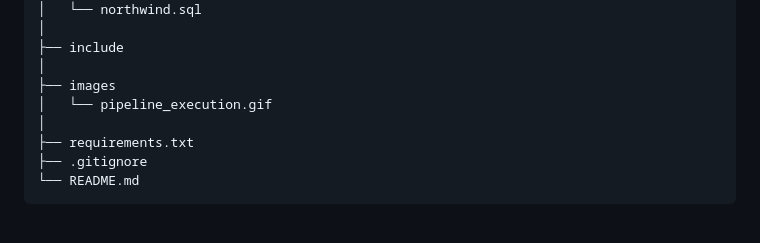
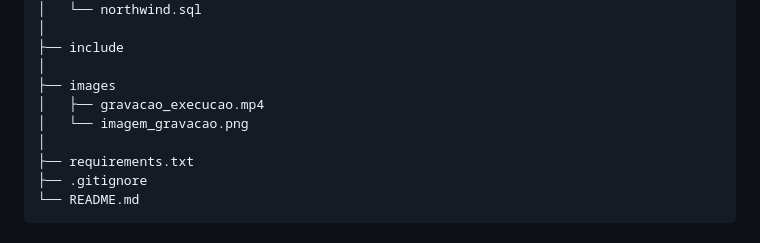
Before and after one commit to manuelfbfilho/Portfolio, a Markdown page: Projetos/007-ELT-Airflow/README.md, the part around one of its changes. Rendered like a GitHub page.

Commit message:
Atualiza o README

```diff
--- a/Projetos/007-ELT-Airflow/README.md
+++ b/Projetos/007-ELT-Airflow/README.md
@@ -127,7 +127,8 @@ Extract → Persist → Load → Validate
 ├── include
 │
 ├── images
-│   └── pipeline_execution.gif
+│   ├── gravacao_execucao.mp4
+│   └── imagem_gravacao.png
 │
 ├── requirements.txt
 ├── .gitignore
```
Also changed, not shown: other parts of Projetos/007-ELT-Airflow/README.md (+7 -7 lines).
